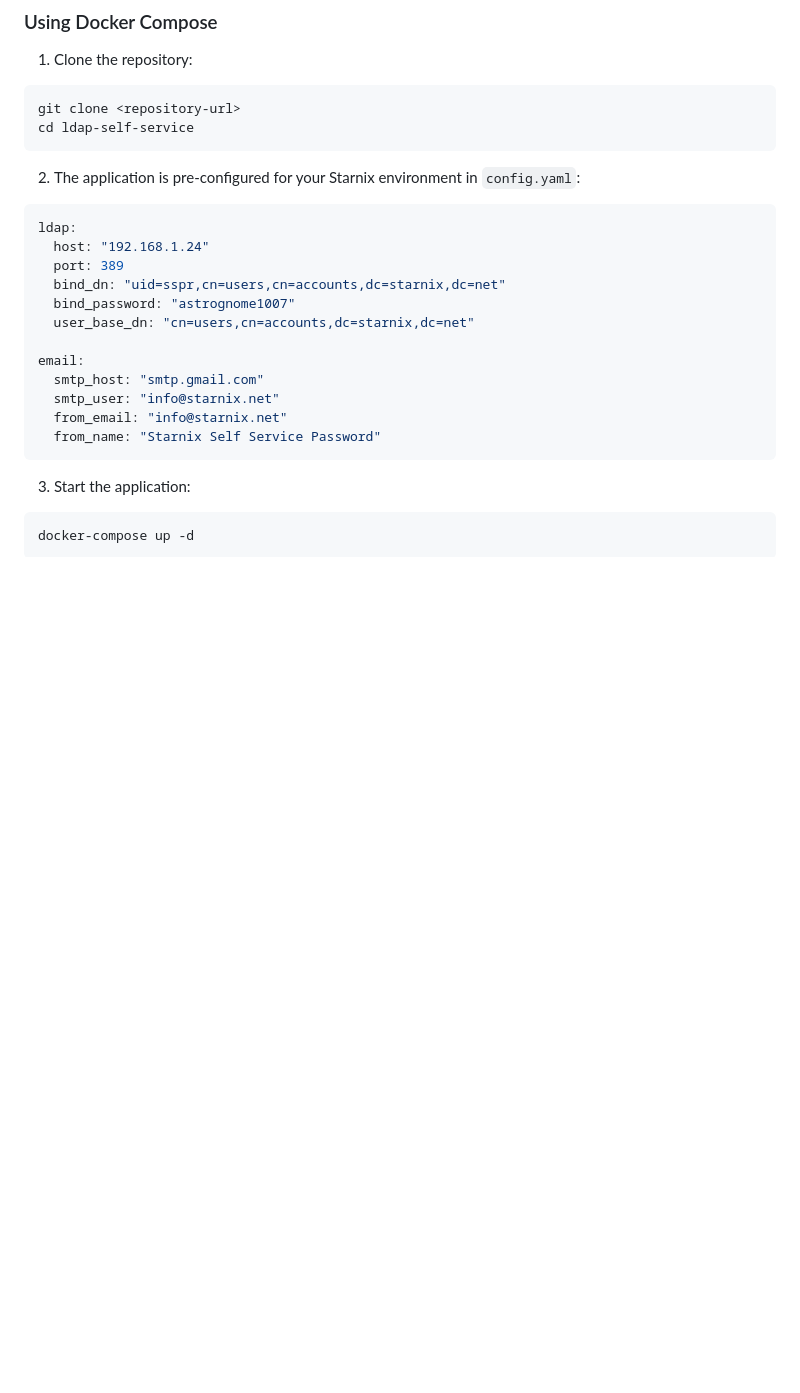
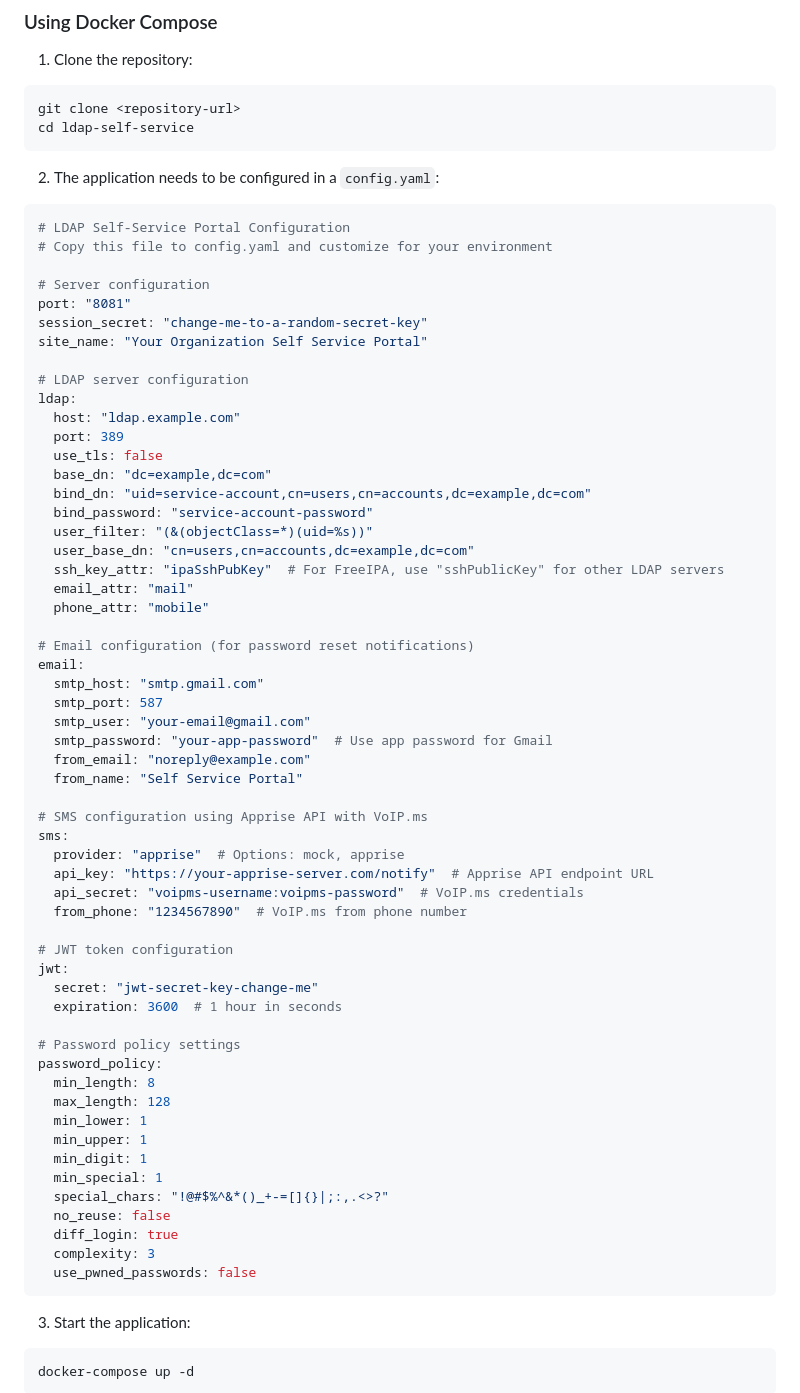
Before and after one commit to sashakarcz/SelfServicePassword, a Markdown page: README.md, the part around the change. Drawn GitHub-style; blank space fills up the shorter version.

````diff
--- a/README.md
+++ b/README.md
@@ -48,20 +48,64 @@ git clone <repository-url>
 cd ldap-self-service
 ```
 
-2. The application is pre-configured for your Starnix environment in `config.yaml`:
+2. The application needs to be configured in a `config.yaml`:
 ```yaml
+# LDAP Self-Service Portal Configuration
+# Copy this file to config.yaml and customize for your environment
+
+# Server configuration
+port: "8081"
+session_secret: "change-me-to-a-random-secret-key"
+site_name: "Your Organization Self Service Portal"
+
+# LDAP server configuration
 ldap:
-  host: "192.168.1.24"
+  host: "ldap.example.com"
   port: 389
-  bind_dn: "uid=sspr,cn=users,cn=accounts,dc=starnix,dc=net"
-  bind_password: "astrognome1007"
-  user_base_dn: "cn=users,cn=accounts,dc=starnix,dc=net"
+  use_tls: false
+  base_dn: "dc=example,dc=com"
+  bind_dn: "uid=service-account,cn=users,cn=accounts,dc=example,dc=com"
+  bind_password: "service-account-password"
+  user_filter: "(&(objectClass=*)(uid=%s))"
+  user_base_dn: "cn=users,cn=accounts,dc=example,dc=com"
+  ssh_key_attr: "ipaSshPubKey"  # For FreeIPA, use "sshPublicKey" for other LDAP servers
+  email_attr: "mail"
+  phone_attr: "mobile"
 
+# Email configuration (for password reset notifications)
 email:
   smtp_host: "smtp.gmail.com"
-  smtp_user: "info@starnix.net"
-  from_email: "info@starnix.net"
-  from_name: "Starnix Self Service Password"
+  smtp_port: 587
+  smtp_user: "your-email@gmail.com"
+  smtp_password: "your-app-password"  # Use app password for Gmail
+  from_email: "noreply@example.com"
+  from_name: "Self Service Portal"
+
+# SMS configuration using Apprise API with VoIP.ms
+sms:
+  provider: "apprise"  # Options: mock, apprise
+  api_key: "https://your-apprise-server.com/notify"  # Apprise API endpoint URL
+  api_secret: "voipms-username:voipms-password"  # VoIP.ms credentials
+  from_phone: "1234567890"  # VoIP.ms from phone number
+
+# JWT token configuration
+jwt:
+  secret: "jwt-secret-key-change-me"
+  expiration: 3600  # 1 hour in seconds
+
+# Password policy settings
+password_policy:
+  min_length: 8
+  max_length: 128
+  min_lower: 1
+  min_upper: 1
+  min_digit: 1
+  min_special: 1
+  special_chars: "!@#$%^&*()_+-=[]{}|;:,.<>?"
+  no_reuse: false
+  diff_login: true
+  complexity: 3
+  use_pwned_passwords: false
 ```
 
 3. Start the application:
````
